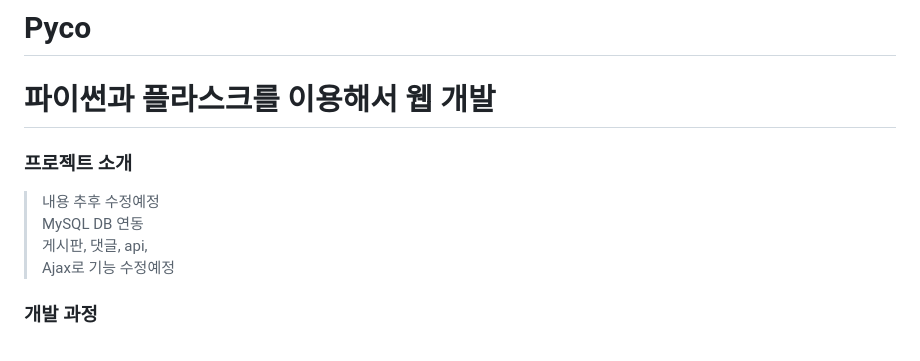
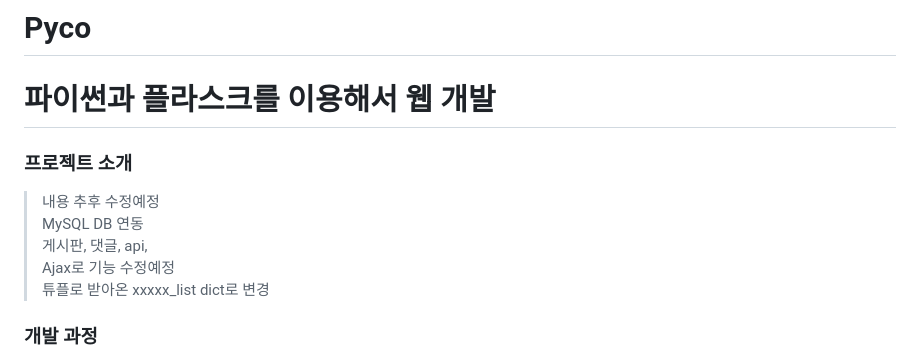
Before and after one commit to Mayhem-XD/PyCo, a Markdown page: README.md, the part around the change. GitHub-like rendering.

```diff
--- a/README.md
+++ b/README.md
@@ -8,7 +8,8 @@
 > 추후 수정예정<br>
 > MySQL DB 연동<br>
 > 게시판, 댓글, api, <br>
-> Ajax로 기능 수정예정
+> Ajax로 기능 수정예정 <br>
+> 튜플로 받아온 xxxxx_list dict로 변경
 >
 <h3>개발 과정</h3>
 
```
